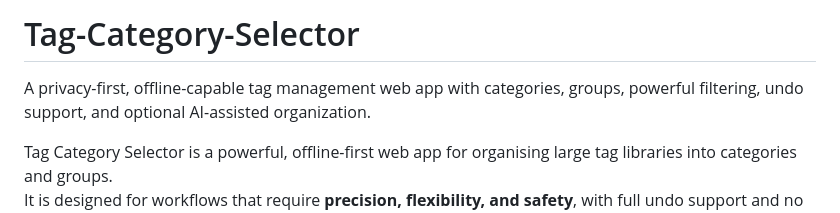
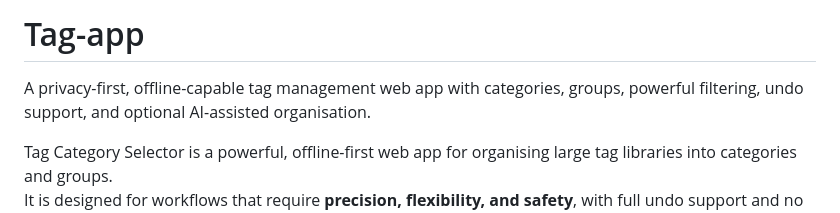
Before and after one commit to ataiyeb7-cpu/tag-app, a Markdown page: README.md, the part around the change. Drawn GitHub-style.

```diff
--- a/README.md
+++ b/README.md
@@ -1,5 +1,5 @@
-# Tag-Category-Selector
-A privacy-first, offline-capable tag management web app with categories, groups, powerful filtering, undo support, and optional AI-assisted organization.
+# Tag-app
+A privacy-first, offline-capable tag management web app with categories, groups, powerful filtering, undo support, and optional AI-assisted organisation.
 
 Tag Category Selector is a powerful, offline-first web app for organising large tag libraries into categories and groups.
 It is designed for workflows that require **precision, flexibility, and safety**, with full undo support and no forced cloud or AI usage.
```
